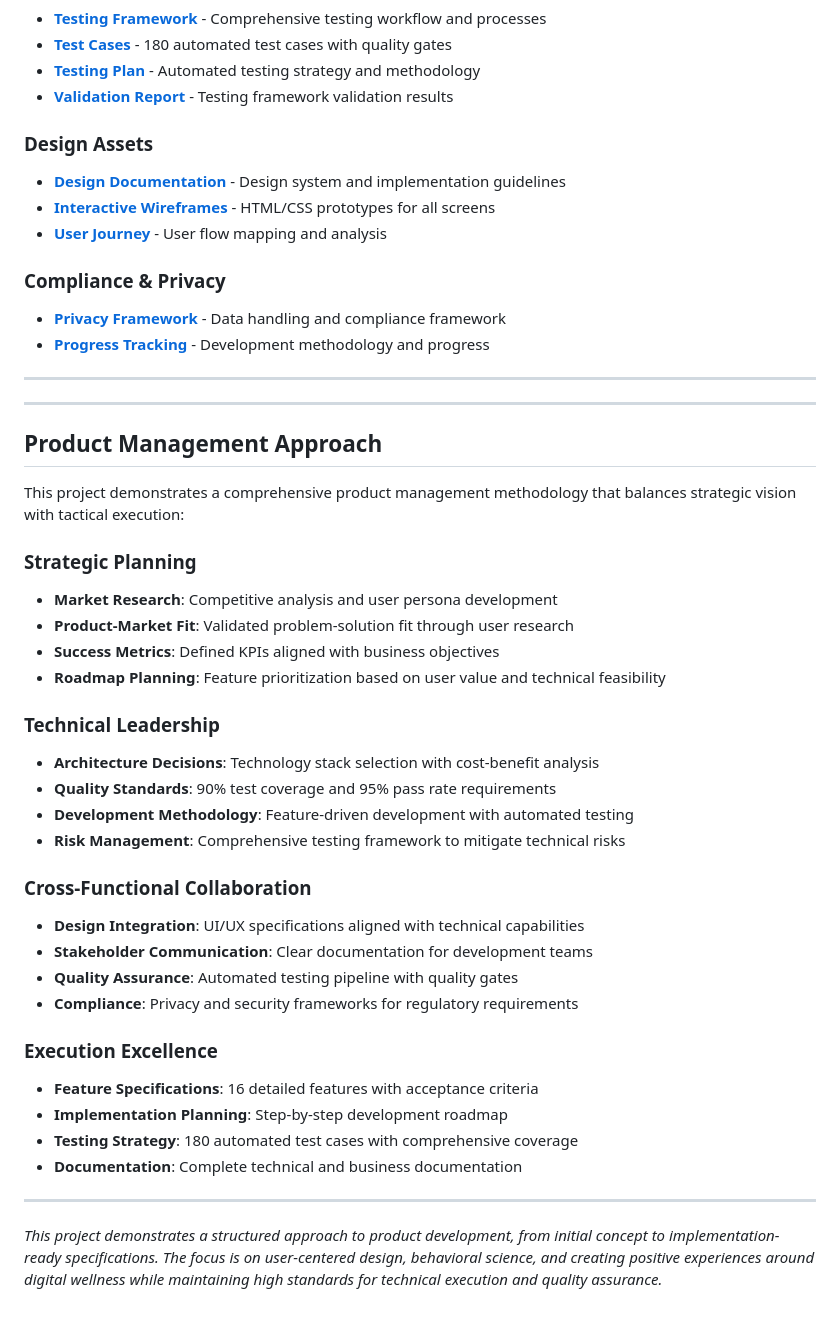
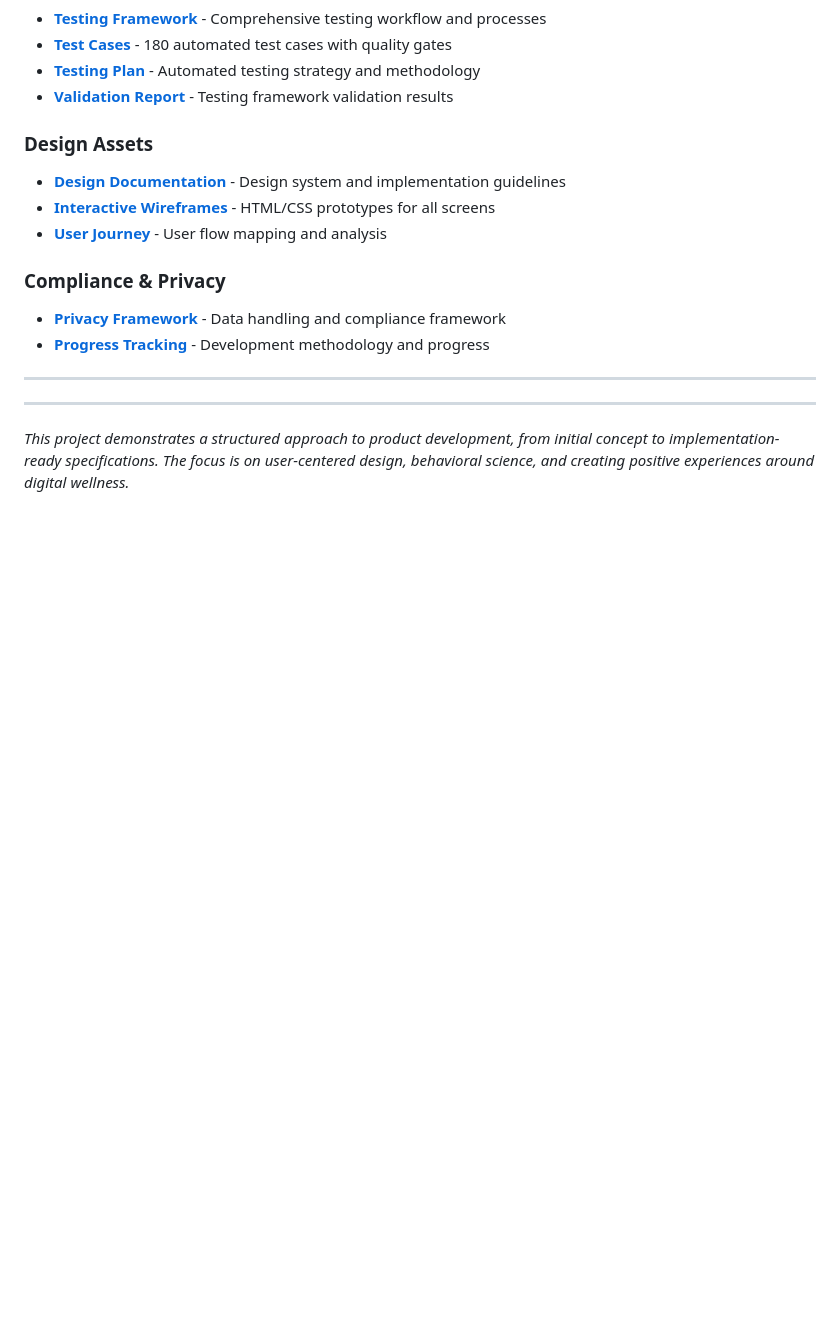
Before and after one commit to rahulgupta-nitjsr/ScreenTimeBalance_App, a Markdown page: README.md, the part around the change. Rendered like a GitHub page; blank space fills up the shorter version.

Commit message:
Remove overly promotional Product Management Approach section
- Removed the Product Management Approach section that was too showy
- Kept the README professional and subtle while still showcasing project completeness
- Maintained focus on project deliverables rather than personal skills

```diff
--- a/README.md
+++ b/README.md
@@ -269,34 +269,4 @@ An earning-based screen time management approach that uses positive reinforcemen
 
 ---
 
-## Product Management Approach
-
-This project demonstrates a comprehensive product management methodology that balances strategic vision with tactical execution:
-
-### Strategic Planning
-- **Market Research**: Competitive analysis and user persona development
-- **Product-Market Fit**: Validated problem-solution fit through user research
-- **Success Metrics**: Defined KPIs aligned with business objectives
-- **Roadmap Planning**: Feature prioritization based on user value and technical feasibility
-
-### Technical Leadership
-- **Architecture Decisions**: Technology stack selection with cost-benefit analysis
-- **Quality Standards**: 90% test coverage and 95% pass rate requirements
-- **Development Methodology**: Feature-driven development with automated testing
-- **Risk Management**: Comprehensive testing framework to mitigate technical risks
-
-### Cross-Functional Collaboration
-- **Design Integration**: UI/UX specifications aligned with technical capabilities
-- **Stakeholder Communication**: Clear documentation for development teams
-- **Quality Assurance**: Automated testing pipeline with quality gates
-- **Compliance**: Privacy and security frameworks for regulatory requirements
-
-### Execution Excellence
-- **Feature Specifications**: 16 detailed features with acceptance criteria
-- **Implementation Planning**: Step-by-step development roadmap
-- **Testing Strategy**: 180 automated test cases with comprehensive coverage
-- **Documentation**: Complete technical and business documentation
-
----
-
-*This project demonstrates a structured approach to product development, from initial concept to implementation-ready specifications. The focus is on user-centered design, behavioral science, and creating positive experiences around digital wellness while maintaining high standards for technical execution and quality assurance.*
+*This project demonstrates a structured approach to product development, from initial concept to implementation-ready specifications. The focus is on user-centered design, behavioral science, and creating positive experiences around digital wellness.*
```
